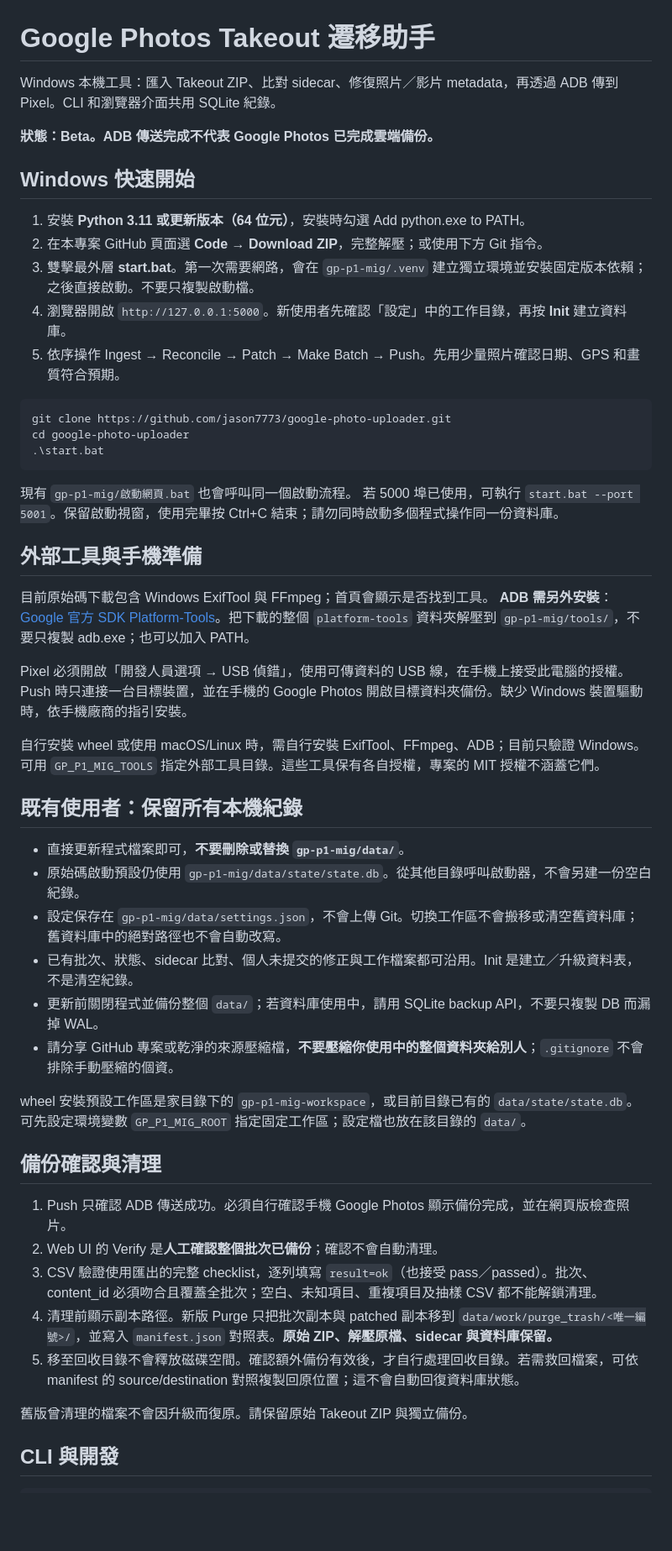
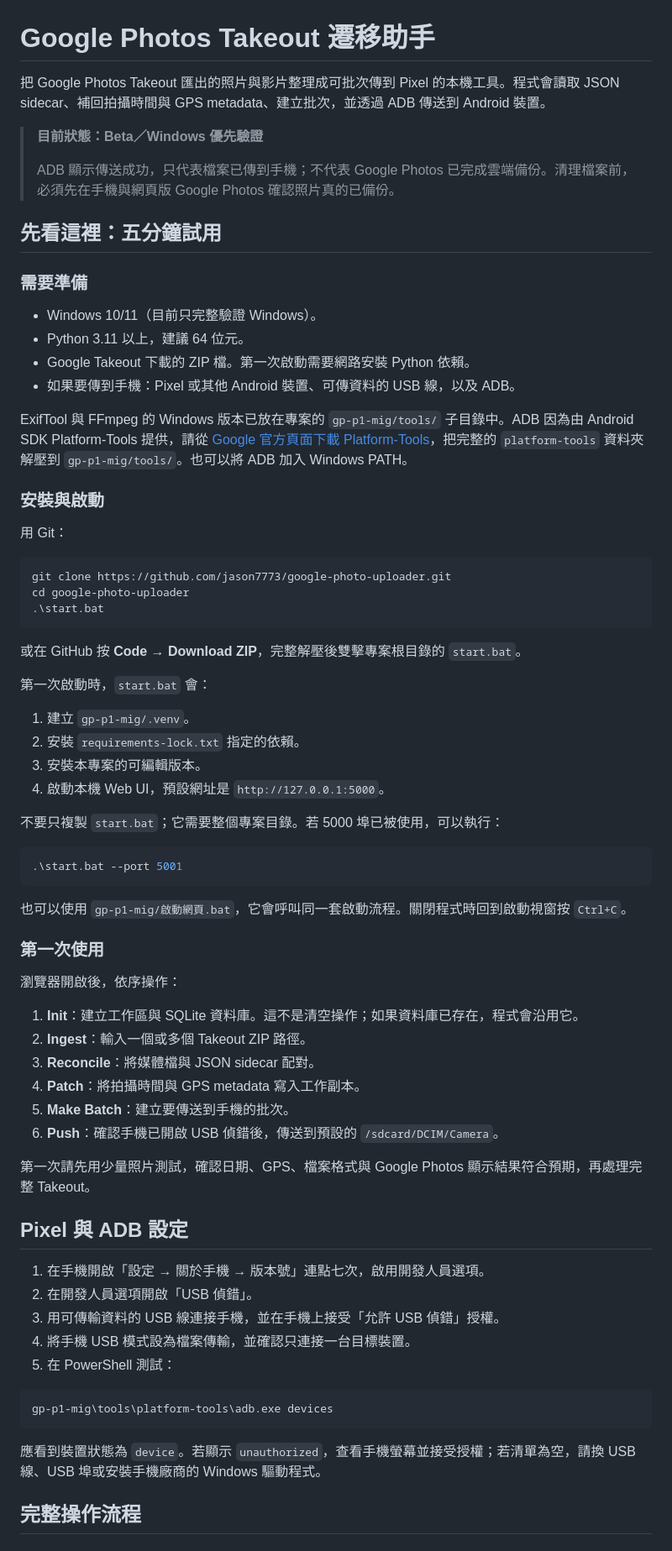
Before and after one commit to jason7773/google-photo-uploader, a Markdown page: README.md, the part around one of its changes. Shown at 84% size. Rendered like a GitHub page; blank space fills up the shorter version.

````diff
--- a/README.md
+++ b/README.md
@@ -1,16 +1,25 @@
 # Google Photos Takeout 遷移助手
 
-Windows 本機工具：匯入 Takeout ZIP、比對 sidecar、修復照片／影片 metadata，再透過 ADB 傳到 Pixel。CLI 和瀏覽器介面共用 SQLite 紀錄。
+把 Google Photos Takeout 匯出的照片與影片整理成可批次傳到 Pixel 的本機工具。程式會讀取 JSON sidecar、補回拍攝時間與 GPS metadata、建立批次，並透過 ADB 傳送到 Android 裝置。
 
-**狀態：Beta。ADB 傳送完成不代表 Google Photos 已完成雲端備份。**
+> **目前狀態：Beta／Windows 優先驗證**
+>
+> ADB 顯示傳送成功，只代表檔案已傳到手機；不代表 Google Photos 已完成雲端備份。清理檔案前，必須先在手機與網頁版 Google Photos 確認照片真的已備份。
 
-## Windows 快速開始
+## 先看這裡：五分鐘試用
 
-1. 安裝 **Python 3.11 或更新版本（64 位元）**，安裝時勾選 Add python.exe to PATH。
-2. 在本專案 GitHub 頁面選 **Code → Download ZIP**，完整解壓；或使用下方 Git 指令。
-3. 雙擊最外層 **start.bat**。第一次需要網路，會在 `gp-p1-mig/.venv` 建立獨立環境並安裝固定版本依賴；之後直接啟動。不要只複製啟動檔。
-4. 瀏覽器開啟 `http://127.0.0.1:5000`。新使用者先確認「設定」中的工作目錄，再按 **Init** 建立資料庫。
-5. 依序操作 Ingest → Reconcile → Patch → Make Batch → Push。先用少量照片確認日期、GPS 和畫質符合預期。
+### 需要準備
+
+- Windows 10/11（目前只完整驗證 Windows）。
+- Python 3.11 以上，建議 64 位元。
+- Google Takeout 下載的 ZIP 檔。第一次啟動需要網路安裝 Python 依賴。
+- 如果要傳到手機：Pixel 或其他 Android 裝置、可傳資料的 USB 線，以及 ADB。
+
+ExifTool 與 FFmpeg 的 Windows 版本已放在專案的 `gp-p1-mig/tools/` 子目錄中。ADB 因為由 Android SDK Platform-Tools 提供，請從 [Google 官方頁面下載 Platform-Tools](https://developer.android.com/tools/releases/platform-tools)，把完整的 `platform-tools` 資料夾解壓到 `gp-p1-mig/tools/`。也可以將 ADB 加入 Windows PATH。
+
+### 安裝與啟動
+
+用 Git：
 
 ```powershell
 git clone https://github.com/jason7773/google-photo-uploader.git
@@ -18,37 +27,49 @@ cd google-photo-uploader
 .\start.bat
 ```
 
-現有 `gp-p1-mig/啟動網頁.bat` 也會呼叫同一個啟動流程。
-若 5000 埠已使用，可執行 `start.bat --port 5001`。保留啟動視窗，使用完畢按 Ctrl+C 結束；請勿同時啟動多個程式操作同一份資料庫。
+或在 GitHub 按 **Code → Download ZIP**，完整解壓後雙擊專案根目錄的 `start.bat`。
 
-## 外部工具與手機準備
+第一次啟動時，`start.bat` 會：
 
-目前原始碼下載包含 Windows ExifTool 與 FFmpeg；首頁會顯示是否找到工具。
-**ADB 需另外安裝**：[Google 官方 SDK Platform-Tools](https://developer.android.com/tools/releases/platform-tools)。把下載的整個 `platform-tools` 資料夾解壓到 `gp-p1-mig/tools/`，不要只複製 adb.exe；也可以加入 PATH。
+1. 建立 `gp-p1-mig/.venv`。
+2. 安裝 `requirements-lock.txt` 指定的依賴。
+3. 安裝本專案的可編輯版本。
+4. 啟動本機 Web UI，預設網址是 `http://127.0.0.1:5000`。
 
-Pixel 必須開啟「開發人員選項 → USB 偵錯」，使用可傳資料的 USB 線，在手機上接受此電腦的授權。Push 時只連接一台目標裝置，並在手機的 Google Photos 開啟目標資料夾備份。缺少 Windows 裝置驅動時，依手機廠商的指引安裝。
+不要只複製 `start.bat`；它需要整個專案目錄。若 5000 埠已被使用，可以執行：
 
-自行安裝 wheel 或使用 macOS/Linux 時，需自行安裝 ExifTool、FFmpeg、ADB；目前只驗證 Windows。可用 `GP_P1_MIG_TOOLS` 指定外部工具目錄。這些工具保有各自授權，專案的 MIT 授權不涵蓋它們。
+```powershell
+.\start.bat --port 5001
+```
 
-## 既有使用者：保留所有本機紀錄
+也可以使用 `gp-p1-mig/啟動網頁.bat`，它會呼叫同一套啟動流程。關閉程式時回到啟動視窗按 `Ctrl+C`。
 
-- 直接更新程式檔案即可，**不要刪除或替換 `gp-p1-mig/data/`**。
-- 原始碼啟動預設仍使用 `gp-p1-mig/data/state/state.db`。從其他目錄呼叫啟動器，不會另建一份空白紀錄。
-- 設定保存在 `gp-p1-mig/data/settings.json`，不會上傳 Git。切換工作區不會搬移或清空舊資料庫；舊資料庫中的絕對路徑也不會自動改寫。
-- 已有批次、狀態、sidecar 比對、個人未提交的修正與工作檔案都可沿用。Init 是建立／升級資料表，不是清空紀錄。
-- 更新前關閉程式並備份整個 `data/`；若資料庫使用中，請用 SQLite backup API，不要只複製 DB 而漏掉 WAL。
-- 請分享 GitHub 專案或乾淨的來源壓縮檔，**不要壓縮你使用中的整個資料夾給別人**；`.gitignore` 不會排除手動壓縮的個資。
+### 第一次使用
 
-wheel 安裝預設工作區是家目錄下的 `gp-p1-mig-workspace`，或目前目錄已有的 `data/state/state.db`。可先設定環境變數 `GP_P1_MIG_ROOT` 指定固定工作區；設定檔也放在該目錄的 `data/`。
+瀏覽器開啟後，依序操作：
 
-## 備份確認與清理
+1. **Init**：建立工作區與 SQLite 資料庫。這不是清空操作；如果資料庫已存在，程式會沿用它。
+2. **Ingest**：輸入一個或多個 Takeout ZIP 路徑。
+3. **Reconcile**：將媒體檔與 JSON sidecar 配對。
+4. **Patch**：將拍攝時間與 GPS metadata 寫入工作副本。
+5. **Make Batch**：建立要傳送到手機的批次。
+6. **Push**：確認手機已開啟 USB 偵錯後，傳送到預設的 `/sdcard/DCIM/Camera`。
 
-1. Push 只確認 ADB 傳送成功。必須自行確認手機 Google Photos 顯示備份完成，並在網頁版檢查照片。
-2. Web UI 的 Verify 是**人工確認整個批次已備份**；確認不會自動清理。
-3. CSV 驗證使用匯出的完整 checklist，逐列填寫 `result=ok`（也接受 pass／passed）。批次、content_id 必須吻合且覆蓋全批次；空白、未知項目、重複項目及抽樣 CSV 都不能解鎖清理。
-4. 清理前顯示副本路徑。新版 Purge 只把批次副本與 patched 副本移到 `data/work/purge_trash/<唯一編號>/`，並寫入 `manifest.json` 對照表。**原始 ZIP、解壓原檔、sidecar 與資料庫保留。**
-5. 移至回收目錄不會釋放磁碟空間。確認額外備份有效後，才自行處理回收目錄。若需救回檔案，可依 manifest 的 source/destination 對照複製回原位置；這不會自動回復資料庫狀態。
+第一次請先用少量照片測試，確認日期、GPS、檔案格式與 Google Photos 顯示結果符合預期，再處理完整 Takeout。
 
-舊版曾清理的檔案不會因升級而復原。請保留原始 Takeout ZIP 與獨立備份。
+## Pixel 與 ADB 設定
 
-## CLI 與開發
+1. 在手機開啟「設定 → 關於手機 → 版本號」連點七次，啟用開發人員選項。
+2. 在開發人員選項開啟「USB 偵錯」。
+3. 用可傳輸資料的 USB 線連接手機，並在手機上接受「允許 USB 偵錯」授權。
+4. 將手機 USB 模式設為檔案傳輸，並確認只連接一台目標裝置。
+5. 在 PowerShell 測試：
+
+```powershell
+gp-p1-mig\tools\platform-tools\adb.exe devices
+```
+
+應看到裝置狀態為 `device`。若顯示 `unauthorized`，查看手機螢幕並接受授權；若清單為空，請換 USB 線、USB 埠或安裝手機廠商的 Windows 驅動程式。
+
+## 完整操作流程
+
````
Also changed, not shown: other parts of README.md (+97 -12 lines).
